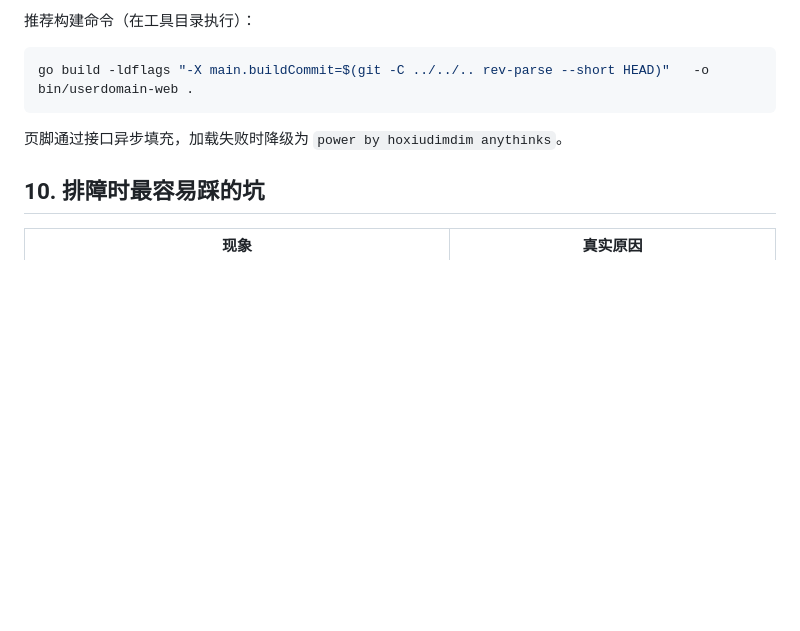
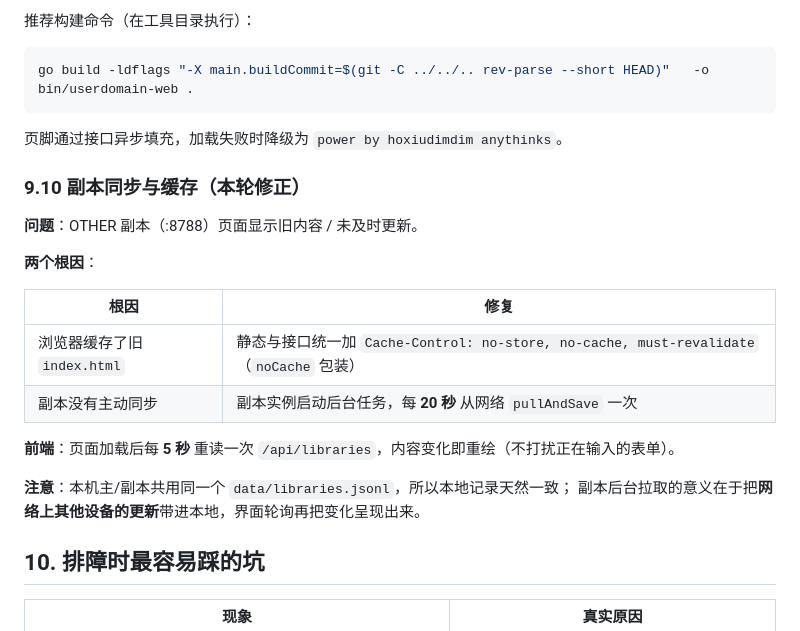
Before and after one commit to raysico/any-sync-learn, a Markdown page: TECH.md, the part around the change. Rendered like a GitHub page; blank space fills up the shorter version.

Commit message:
docs: 副本同步与静态缓存策略
- 静态与接口统一 no-store，避免副本看到旧界面
- 副本实例后台每 20 秒从网络拉取一次
- 前端每 5 秒轮询本地库列表，变化即重绘

```diff
--- a/TECH.md
+++ b/TECH.md
@@ -371,6 +371,22 @@ go build -ldflags "-X main.buildCommit=$(git -C ../../.. rev-parse --short HEAD)
 
 页脚通过接口异步填充，加载失败时降级为 `power by hoxiudimdim anythinks`。
 
+### 9.10 副本同步与缓存（本轮修正）
+
+**问题**：OTHER 副本（:8788）页面显示旧内容 / 未及时更新。
+
+**两个根因**：
+
+| 根因 | 修复 |
+| --- | --- |
+| 浏览器缓存了旧 `index.html` | 静态与接口统一加 `Cache-Control: no-store, no-cache, must-revalidate`（`noCache` 包装） |
+| 副本没有主动同步 | 副本实例启动后台任务，每 **20 秒** 从网络 `pullAndSave` 一次 |
+
+**前端**：页面加载后每 **5 秒** 重读一次 `/api/libraries`，内容变化即重绘（不打扰正在输入的表单）。
+
+**注意**：本机主/副本共用同一个 `data/libraries.jsonl`，所以本地记录天然一致；
+副本后台拉取的意义在于把**网络上其他设备的更新**带进本地，界面轮询再把变化呈现出来。
+
 ## 10. 排障时最容易踩的坑
 
 | 现象 | 真实原因 |
```
